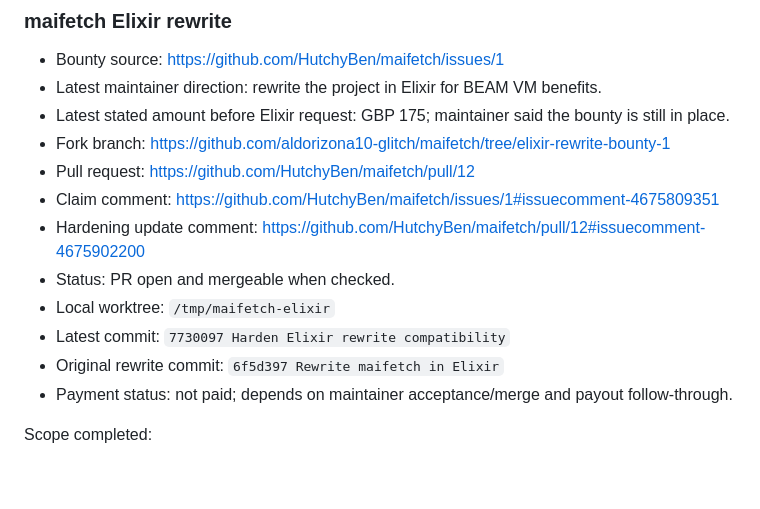
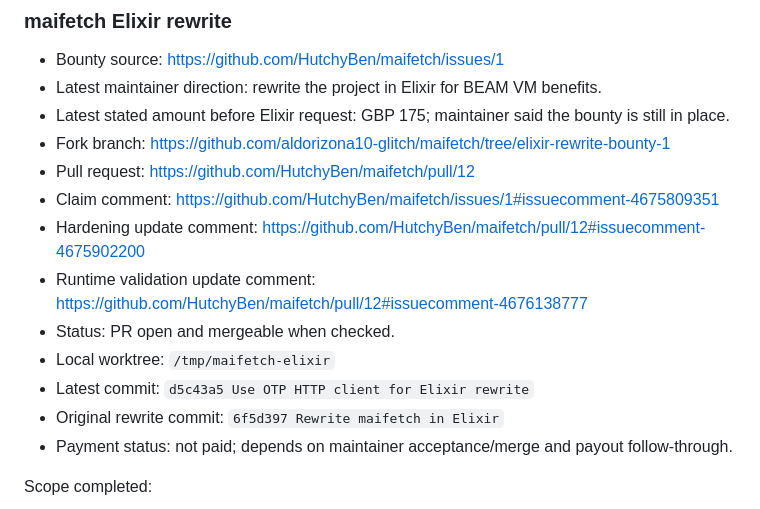
Before and after one commit to aldorizona10-glitch/quickops-ai, a Markdown page: docs/non_agency_revenue_log.md, the part around one of its changes. Rendered like a GitHub page; blank space fills up the shorter version.

```diff
--- a/docs/non_agency_revenue_log.md
+++ b/docs/non_agency_revenue_log.md
@@ -15,9 +15,10 @@ This file tracks revenue attempts that are not QuickOps agency outreach. These a
 - Pull request: https://github.com/HutchyBen/maifetch/pull/12
 - Claim comment: https://github.com/HutchyBen/maifetch/issues/1#issuecomment-4675809351
 - Hardening update comment: https://github.com/HutchyBen/maifetch/pull/12#issuecomment-4675902200
+- Runtime validation update comment: https://github.com/HutchyBen/maifetch/pull/12#issuecomment-4676138777
 - Status: PR open and mergeable when checked.
 - Local worktree: `/tmp/maifetch-elixir`
-- Latest commit: `7730097 Harden Elixir rewrite compatibility`
+- Latest commit: `d5c43a5 Use OTP HTTP client for Elixir rewrite`
 - Original rewrite commit: `6f5d397 Rewrite maifetch in Elixir`
 - Payment status: not paid; depends on maintainer acceptance/merge and payout follow-through.
 
```
Also changed, not shown: other parts of docs/non_agency_revenue_log.md (+47 -4 lines), docs/live_money_execution_2026-06-11.md (+11 -2 lines).
